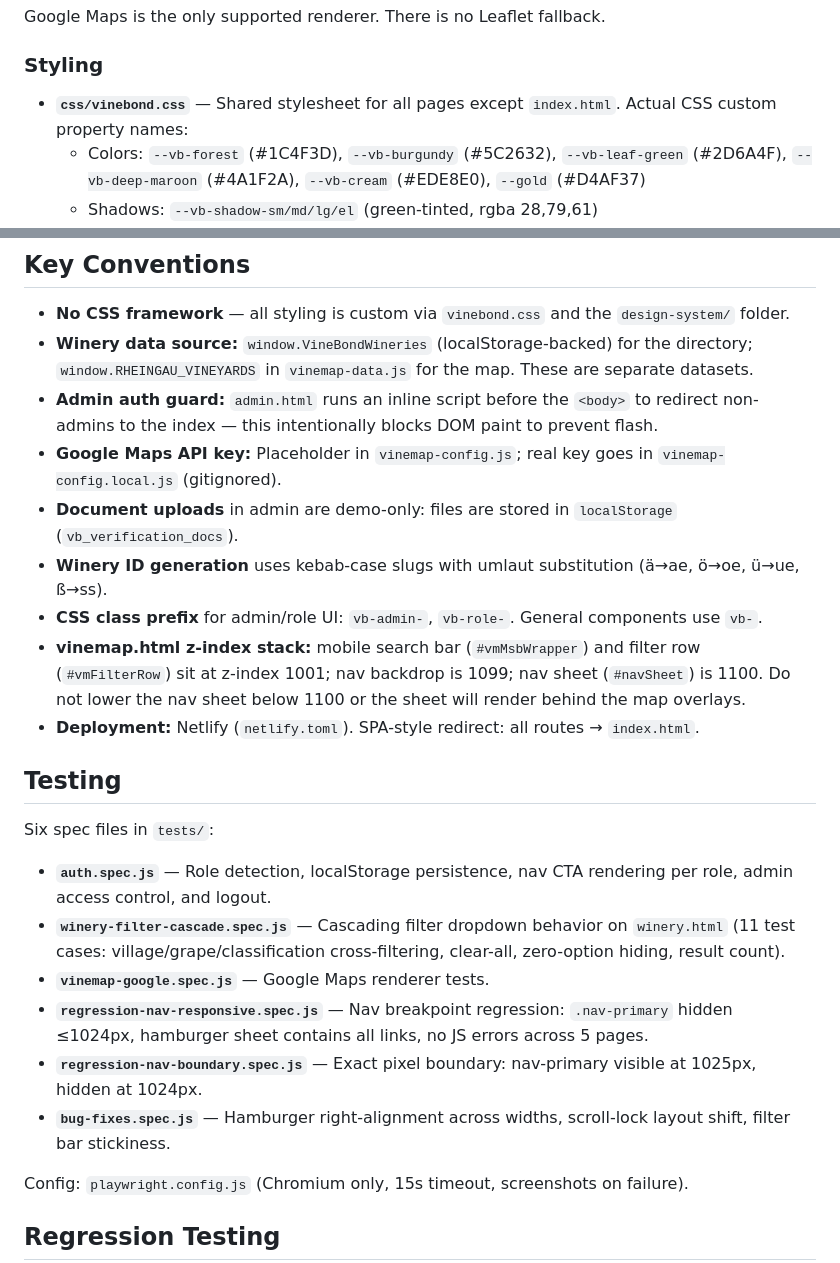
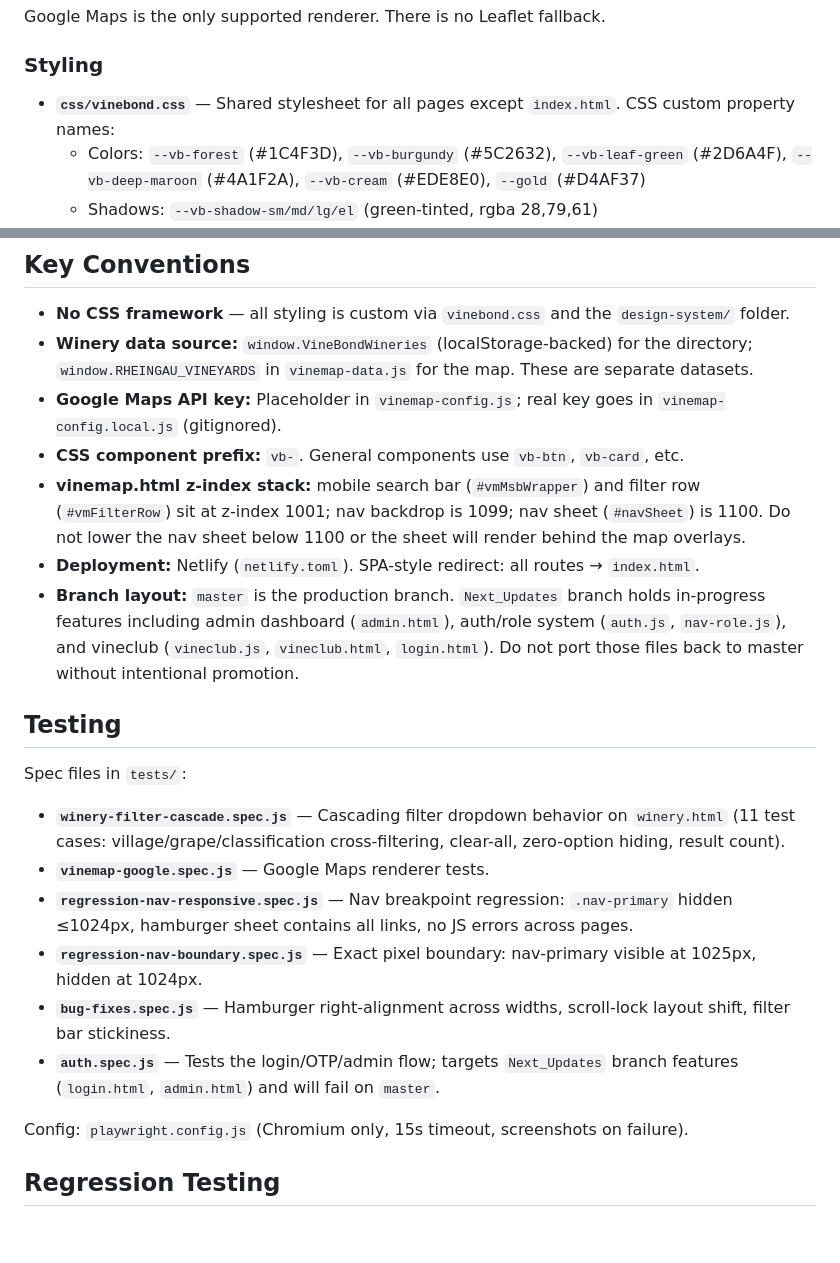
Before and after one commit to VacheBack/VineBond, a Markdown page: CLAUDE.md, 2 parts joined by grey strips. Drawn GitHub-style; blank space fills up the shorter version.

Commit message:
Update CLAUDE.md to reflect master branch after admin/auth/vineclub removal
Remove admin.html, auth.js, nav-role.js, vineclub.js from docs; note they live
on Next_Updates. Mark auth.spec.js as Next_Updates-only. Pages table now 4 files.

Co-Authored-By: Claude Sonnet 4.6 <noreply@anthropic.com>

```diff
--- a/CLAUDE.md
+++ b/CLAUDE.md
@@ -58,7 +55,7 @@ Google Maps is the only supported renderer. There is no Leaflet fallback.
 
 ### Styling
 
-- **`css/vinebond.css`** — Shared stylesheet for all pages except `index.html`. Actual CSS custom property names:
+- **`css/vinebond.css`** — Shared stylesheet for all pages except `index.html`. CSS custom property names:
   - Colors: `--vb-forest` (#1C4F3D), `--vb-burgundy` (#5C2632), `--vb-leaf-green` (#2D6A4F), `--vb-deep-maroon` (#4A1F2A), `--vb-cream` (#EDE8E0), `--gold` (#D4AF37)
   - Shadows: `--vb-shadow-sm/md/lg/el` (green-tinted, rgba 28,79,61)
   - Radii: `--radius-sm` (8px) through `--radius-2xl` (30px)
@@ -75,23 +72,21 @@ Google Maps is the only supported renderer. There is no Leaflet fallback.
 
 - **No CSS framework** — all styling is custom via `vinebond.css` and the `design-system/` folder.
 - **Winery data source:** `window.VineBondWineries` (localStorage-backed) for the directory; `window.RHEINGAU_VINEYARDS` in `vinemap-data.js` for the map. These are separate datasets.
-- **Admin auth guard:** `admin.html` runs an inline script before the `<body>` to redirect non-admins to the index — this intentionally blocks DOM paint to prevent flash.
 - **Google Maps API key:** Placeholder in `vinemap-config.js`; real key goes in `vinemap-config.local.js` (gitignored).
-- **Document uploads** in admin are demo-only: files are stored in `localStorage` (`vb_verification_docs`).
-- **Winery ID generation** uses kebab-case slugs with umlaut substitution (ä→ae, ö→oe, ü→ue, ß→ss).
-- **CSS class prefix** for admin/role UI: `vb-admin-`, `vb-role-`. General components use `vb-`.
+- **CSS component prefix:** `vb-`. General components use `vb-btn`, `vb-card`, etc.
 - **vinemap.html z-index stack:** mobile search bar (`#vmMsbWrapper`) and filter row (`#vmFilterRow`) sit at z-index 1001; nav backdrop is 1099; nav sheet (`#navSheet`) is 1100. Do not lower the nav sheet below 1100 or the sheet will render behind the map overlays.
 - **Deployment:** Netlify (`netlify.toml`). SPA-style redirect: all routes → `index.html`.
+- **Branch layout:** `master` is the production branch. `Next_Updates` branch holds in-progress features including admin dashboard (`admin.html`), auth/role system (`auth.js`, `nav-role.js`), and vineclub (`vineclub.js`, `vineclub.html`, `login.html`). Do not port those files back to master without intentional promotion.
 
 ## Testing
 
-Six spec files in `tests/`:
-- **`auth.spec.js`** — Role detection, localStorage persistence, nav CTA rendering per role, admin access control, and logout.
+Spec files in `tests/`:
 - **`winery-filter-cascade.spec.js`** — Cascading filter dropdown behavior on `winery.html` (11 test cases: village/grape/classification cross-filtering, clear-all, zero-option hiding, result count).
 - **`vinemap-google.spec.js`** — Google Maps renderer tests.
-- **`regression-nav-responsive.spec.js`** — Nav breakpoint regression: `.nav-primary` hidden ≤1024px, hamburger sheet contains all links, no JS errors across 5 pages.
+- **`regression-nav-responsive.spec.js`** — Nav breakpoint regression: `.nav-primary` hidden ≤1024px, hamburger sheet contains all links, no JS errors across pages.
 - **`regression-nav-boundary.spec.js`** — Exact pixel boundary: nav-primary visible at 1025px, hidden at 1024px.
 - **`bug-fixes.spec.js`** — Hamburger right-alignment across widths, scroll-lock layout shift, filter bar stickiness.
+- **`auth.spec.js`** — Tests the login/OTP/admin flow; targets `Next_Updates` branch features (`login.html`, `admin.html`) and will fail on `master`.
 
 Config: `playwright.config.js` (Chromium only, 15s timeout, screenshots on failure).
 
```
Also changed, not shown: other parts of CLAUDE.md (+3 -6 lines).
